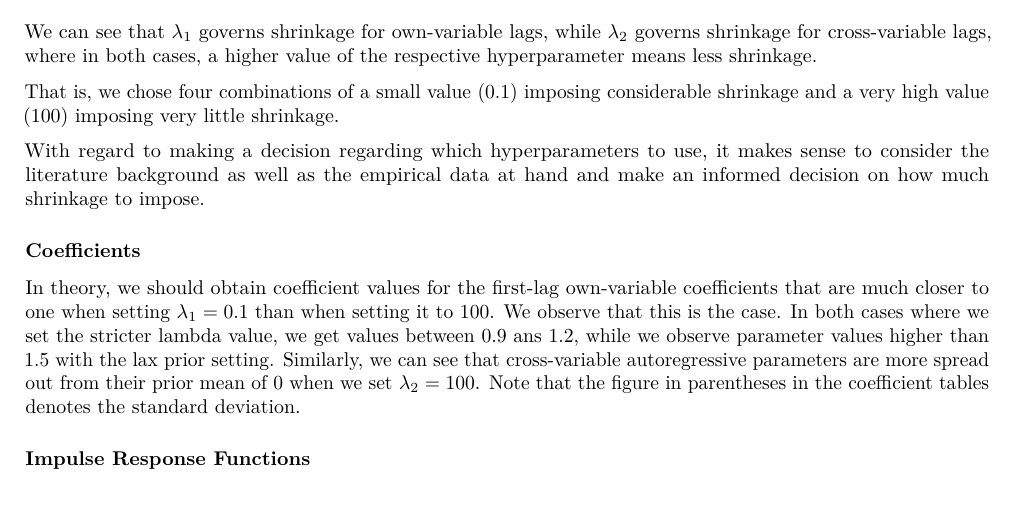
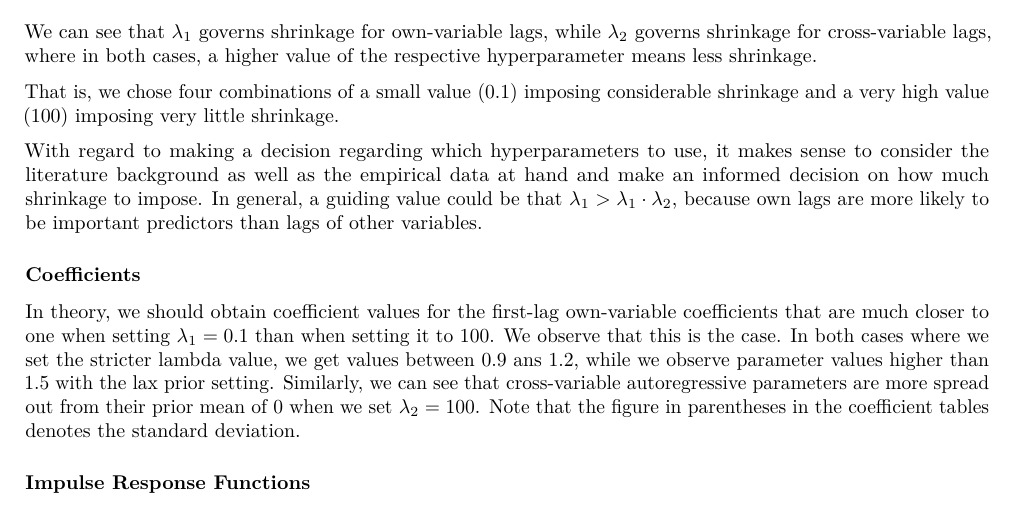
Before and after one commit to maxmheinze/macrometrics, an R Markdown document (assignment4/code/assignment4_group6.Rmd): part of page 17 of 24, cut so that both start at the same text. The pictures show the output file assignment4/code/assignment4_group6.pdf that the author committed with the source.

Commit message:
final update ass4

```diff
--- a/assignment4/code/assignment4_group6.Rmd
+++ b/assignment4/code/assignment4_group6.Rmd
@@ -2749,7 +2749,7 @@ We can see that $\lambda_1$ governs shrinkage for own-variable lags, while $\lam
 
 That is, we chose four combinations of a small value (0.1) imposing considerable shrinkage and a very high value (100) imposing very little shrinkage.
 
-With regard to making a decision regarding which hyperparameters to use, it makes sense to consider the literature background as well as the empirical data at hand and make an informed decision on how much shrinkage to impose.
+With regard to making a decision regarding which hyperparameters to use, it makes sense to consider the literature background as well as the empirical data at hand and make an informed decision on how much shrinkage to impose. In general, a guiding value could be that $\lambda_1 > \lambda_1\cdot\lambda_2$, because own lags are more likely to be important predictors than lags of other variables.
 
 ### Coefficients
 
```
Also changed, not shown: assignment4/code/assignment4_group6.pdf.
